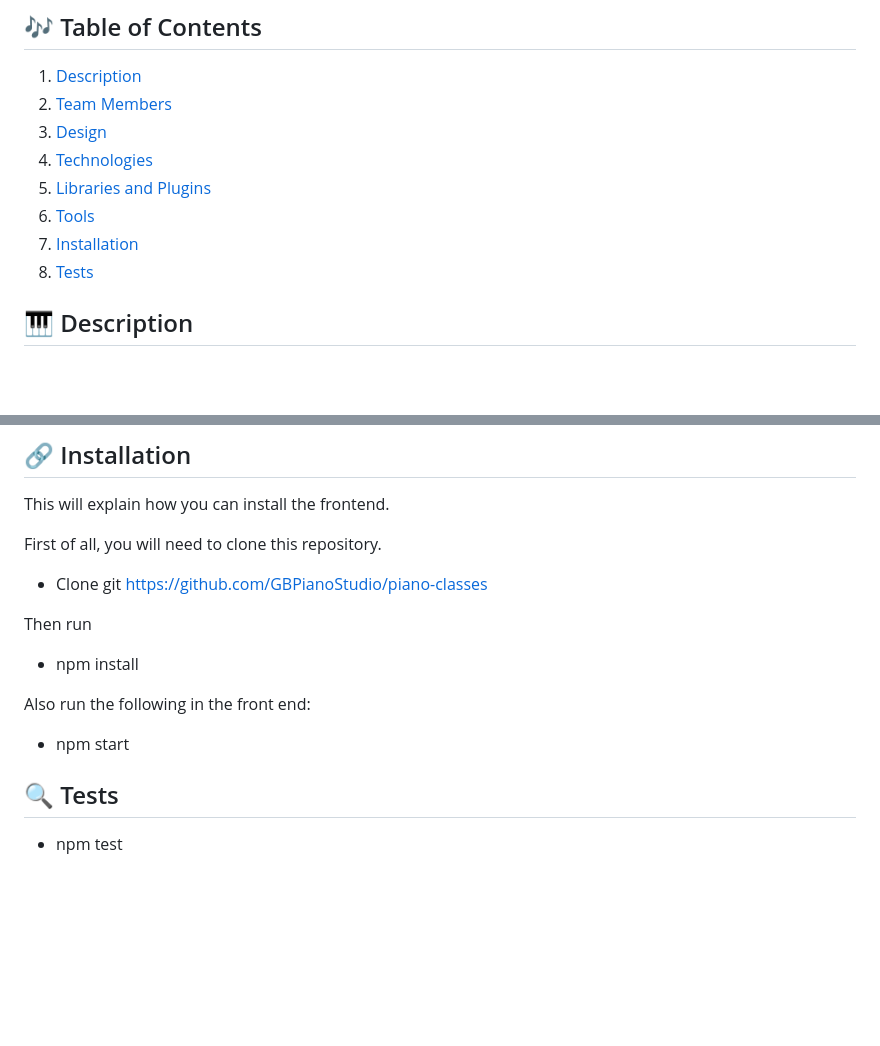
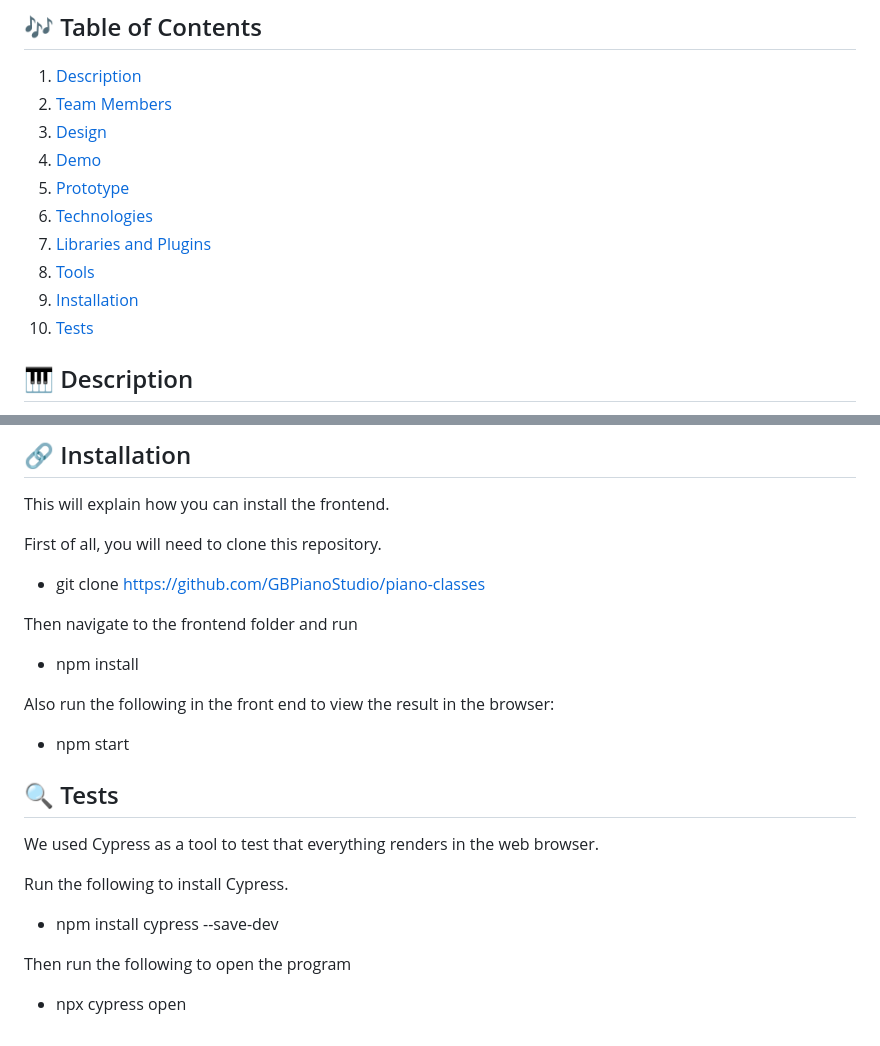
Before and after one commit to pohengchan/GBPianoStudio, a Markdown page: frontend-pianoclasses/README.md, 2 parts joined by grey strips. GitHub-like rendering; blank space fills up the shorter version.

Commit message:
Readme front

```diff
--- a/frontend-pianoclasses/README.md
+++ b/frontend-pianoclasses/README.md
@@ -6,11 +6,13 @@
 1. [Description](#description)
 2. [Team Members](#team-members)
 3. [Design](#design)
-4. [Technologies](#technologies)
-5. [Libraries and Plugins](#libraries-and-plugins)
-6. [Tools](#tools)
-7. [Installation](#installation)
-8. [Tests](#tests)
+4. [Demo](#demo)
+5. [Prototype](#prototype)
+6. [Technologies](#technologies)
+7. [Libraries and Plugins](#libraries-and-plugins)
+8. [Tools](#tools)
+9. [Installation](#installation)
+10. [Tests](#tests)
 
 
 ## :musical_keyboard: Description
@@ -83,17 +94,25 @@ This will explain how you can install the frontend.
 
 First of all, you will need to clone this repository.
 
-* Clone git https://github.com/GBPianoStudio/piano-classes
+* git clone https://github.com/GBPianoStudio/piano-classes
 
-Then run
+Then navigate to the frontend folder and run
 
 * npm install
 
-Also run the following in the front end:
+Also run the following in the front end to view the result in the browser:
 
 * npm start
 
 
 ##	:mag: Tests
 
-* npm test
+We used Cypress as a tool to test that everything renders in the web browser.
+
+Run the following to install Cypress.
+
+* npm install cypress --save-dev
+
+Then run the following to open the program
+
+* npx cypress open
```
Also changed, not shown: other parts of frontend-pianoclasses/README.md (+9 -0 lines).
